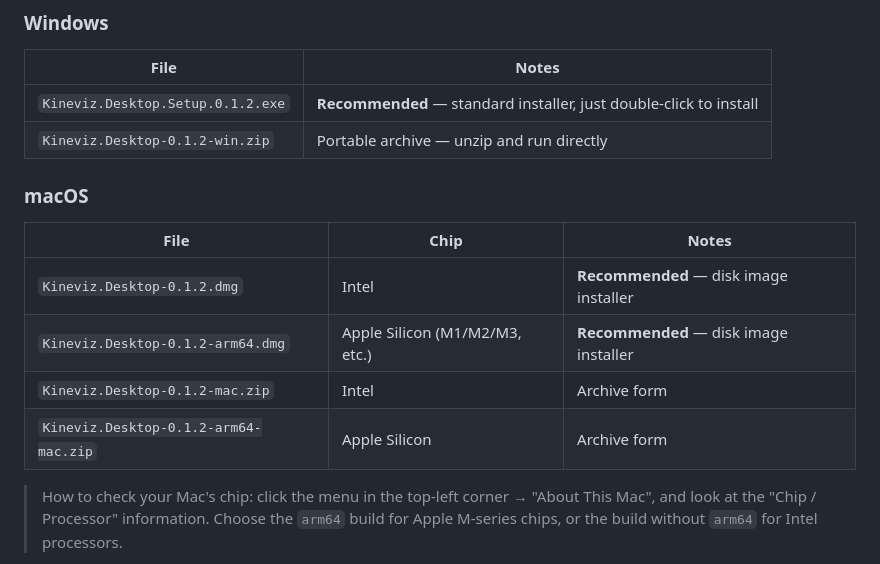
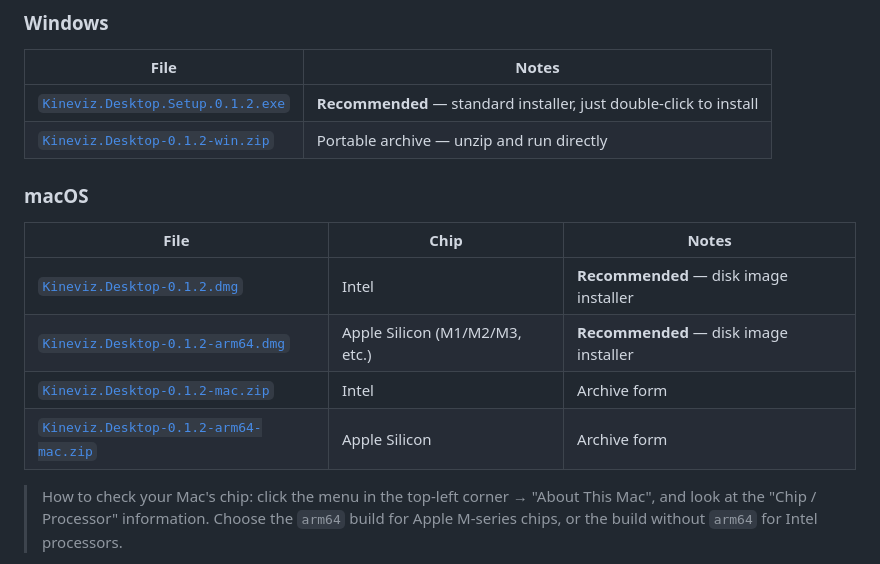
Before and after one commit to Kineviz/kineviz-desktop, a Markdown page: README.md, the part around the change. Drawn GitHub-style.

Commit message:
docs: update download links for version 0.1.2 in README and README.zh.md

```diff
--- a/README.md
+++ b/README.md
@@ -38,17 +38,17 @@ Releases: <https://github.com/Kineviz/kineviz-desktop/releases>
 
 | File | Notes |
 | --- | --- |
-| `Kineviz.Desktop.Setup.0.1.2.exe` | **Recommended** — standard installer, just double-click to install |
-| `Kineviz.Desktop-0.1.2-win.zip` | Portable archive — unzip and run directly |
+| [`Kineviz.Desktop.Setup.0.1.2.exe`](https://github.com/Kineviz/kineviz-desktop/releases/download/v0.1.2/Kineviz.Desktop.Setup.0.1.2.exe) | **Recommended** — standard installer, just double-click to install |
+| [`Kineviz.Desktop-0.1.2-win.zip`](https://github.com/Kineviz/kineviz-desktop/releases/download/v0.1.2/Kineviz.Desktop-0.1.2-win.zip) | Portable archive — unzip and run directly |
 
 ### macOS
 
 | File | Chip | Notes |
 | --- | --- | --- |
-| `Kineviz.Desktop-0.1.2.dmg` | Intel | **Recommended** — disk image installer |
-| `Kineviz.Desktop-0.1.2-arm64.dmg` | Apple Silicon (M1/M2/M3, etc.) | **Recommended** — disk image installer |
-| `Kineviz.Desktop-0.1.2-mac.zip` | Intel | Archive form |
-| `Kineviz.Desktop-0.1.2-arm64-mac.zip` | Apple Silicon | Archive form |
+| [`Kineviz.Desktop-0.1.2.dmg`](https://github.com/Kineviz/kineviz-desktop/releases/download/v0.1.2/Kineviz.Desktop-0.1.2.dmg) | Intel | **Recommended** — disk image installer |
+| [`Kineviz.Desktop-0.1.2-arm64.dmg`](https://github.com/Kineviz/kineviz-desktop/releases/download/v0.1.2/Kineviz.Desktop-0.1.2-arm64.dmg) | Apple Silicon (M1/M2/M3, etc.) | **Recommended** — disk image installer |
+| [`Kineviz.Desktop-0.1.2-mac.zip`](https://github.com/Kineviz/kineviz-desktop/releases/download/v0.1.2/Kineviz.Desktop-0.1.2-mac.zip) | Intel | Archive form |
+| [`Kineviz.Desktop-0.1.2-arm64-mac.zip`](https://github.com/Kineviz/kineviz-desktop/releases/download/v0.1.2/Kineviz.Desktop-0.1.2-arm64-mac.zip) | Apple Silicon | Archive form |
 
 > How to check your Mac's chip: click the  menu in the top-left corner → "About This Mac", and look at the "Chip / Processor" information. Choose the `arm64` build for Apple M-series chips, or the build without `arm64` for Intel processors.
 
```
Also changed, not shown: README.zh.md (+6 -6 lines).
